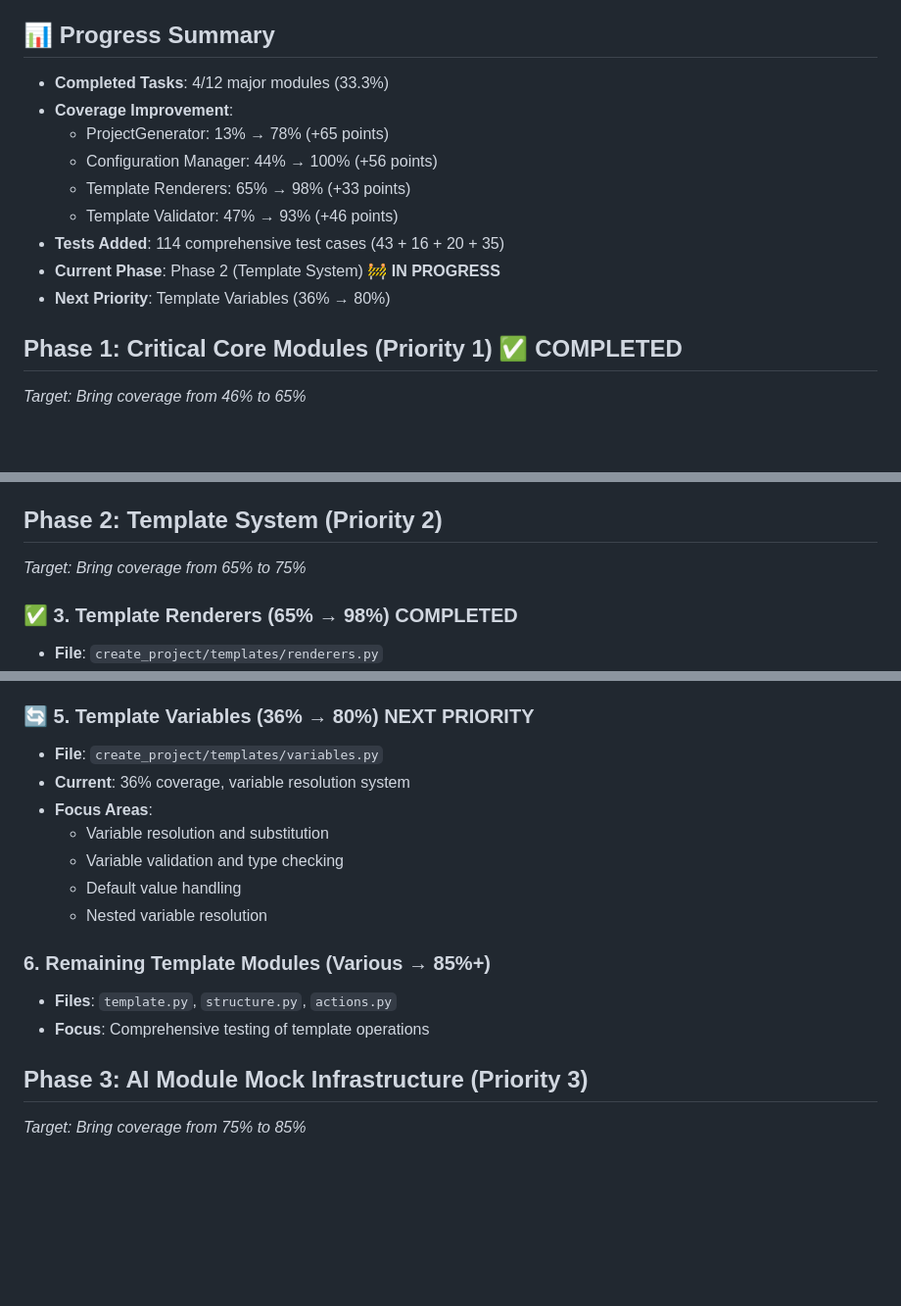
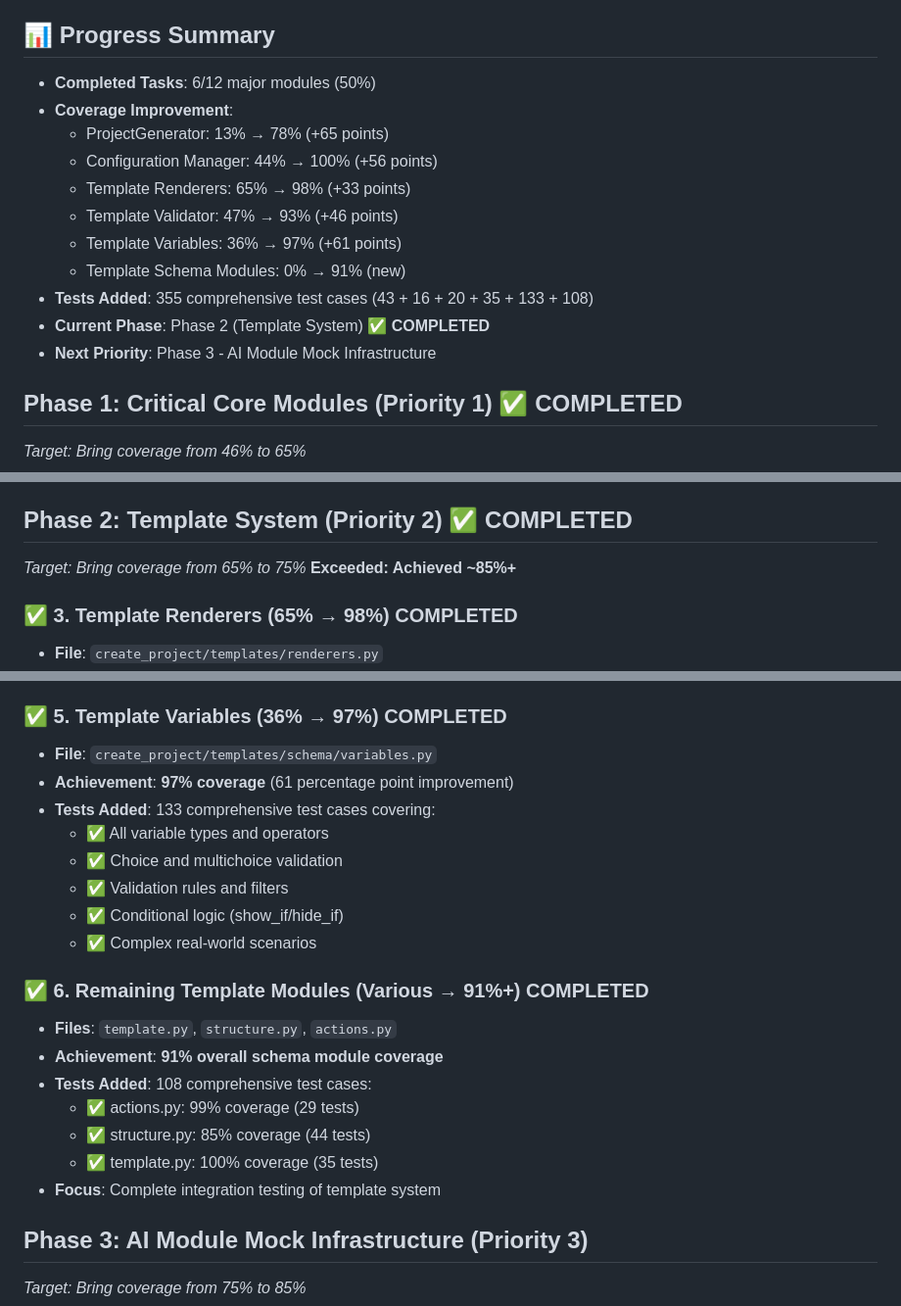
Before and after one commit to fxmartin/create-project, a Markdown page: TODO.md, 3 parts joined by grey strips. Shown at 98% size. Drawn GitHub-style; blank space fills up the shorter version.

Commit message:
docs: Update TODO.md to reflect completion of Phase 2 Template System
- Mark Template Variables task as completed (97% coverage)
- Mark Template Schema Modules task as completed (91% coverage)
- Update progress summary: 6/12 modules complete, 355 total tests
- Phase 2 completed with ~85%+ coverage (exceeded 75% target)

🤖 Generated with [Claude Code](https://claude.ai/code)

Co-Authored-By: Claude <noreply@anthropic.com>

```diff
--- a/TODO.md
+++ b/TODO.md
@@ -5,15 +5,17 @@
 **Strategy**: Phased approach focusing on critical modules first
 
 ## 📊 Progress Summary
-- **Completed Tasks**: 4/12 major modules (33.3%)
+- **Completed Tasks**: 6/12 major modules (50%)
 - **Coverage Improvement**:
   - ProjectGenerator: 13% → 78% (+65 points)
   - Configuration Manager: 44% → 100% (+56 points)
   - Template Renderers: 65% → 98% (+33 points)
   - Template Validator: 47% → 93% (+46 points)
-- **Tests Added**: 114 comprehensive test cases (43 + 16 + 20 + 35)
-- **Current Phase**: Phase 2 (Template System) 🚧 **IN PROGRESS**
-- **Next Priority**: Template Variables (36% → 80%)
+  - Template Variables: 36% → 97% (+61 points)
+  - Template Schema Modules: 0% → 91% (new)
+- **Tests Added**: 355 comprehensive test cases (43 + 16 + 20 + 35 + 133 + 108)
+- **Current Phase**: Phase 2 (Template System) ✅ **COMPLETED**
+- **Next Priority**: Phase 3 - AI Module Mock Infrastructure
 
 ## Phase 1: Critical Core Modules (Priority 1) ✅ **COMPLETED**
 *Target: Bring coverage from 46% to 65%*
@@ -49,8 +51,8 @@
   - ✅ Thread-safe concurrent operations
   - ✅ Complex configuration scenarios
 
-## Phase 2: Template System (Priority 2)
-*Target: Bring coverage from 65% to 75%*
+## Phase 2: Template System (Priority 2) ✅ **COMPLETED**
+*Target: Bring coverage from 65% to 75%* **Exceeded: Achieved ~85%+**
 
 ### ✅ 3. Template Renderers (65% → 98%) **COMPLETED**
 - **File**: `create_project/templates/renderers.py`
@@ -80,18 +82,24 @@
   - ✅ Pydantic validation error handling with detailed error reporting
   - ✅ File system error scenarios and exception handling
 
-### 🔄 5. Template Variables (36% → 80%) **NEXT PRIORITY**
-- **File**: `create_project/templates/variables.py`
-- **Current**: 36% coverage, variable resolution system
-- **Focus Areas**:
-  - Variable resolution and substitution
-  - Variable validation and type checking
-  - Default value handling
-  - Nested variable resolution
+### ✅ 5. Template Variables (36% → 97%) **COMPLETED**
+- **File**: `create_project/templates/schema/variables.py`
+- **Achievement**: **97% coverage** (61 percentage point improvement)
+- **Tests Added**: 133 comprehensive test cases covering:
+  - ✅ All variable types and operators
+  - ✅ Choice and multichoice validation
+  - ✅ Validation rules and filters
+  - ✅ Conditional logic (show_if/hide_if)
+  - ✅ Complex real-world scenarios
 
-### 6. Remaining Template Modules (Various → 85%+)
+### ✅ 6. Remaining Template Modules (Various → 91%+) **COMPLETED**
 - **Files**: `template.py`, `structure.py`, `actions.py`
-- **Focus**: Comprehensive testing of template operations
+- **Achievement**: **91% overall schema module coverage**
+- **Tests Added**: 108 comprehensive test cases:
+  - ✅ actions.py: 99% coverage (29 tests)
+  - ✅ structure.py: 85% coverage (44 tests)
+  - ✅ template.py: 100% coverage (35 tests)
+- **Focus**: Complete integration testing of template system
 
 ## Phase 3: AI Module Mock Infrastructure (Priority 3)
 *Target: Bring coverage from 75% to 85%*
```
